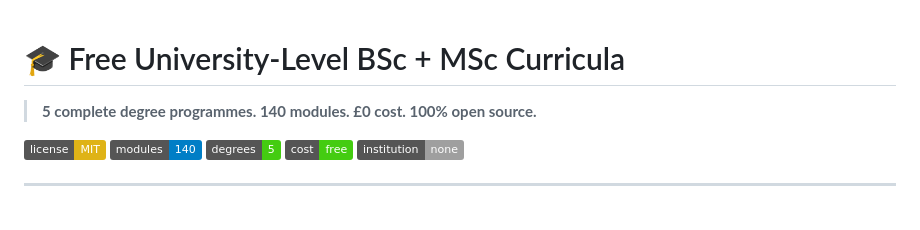
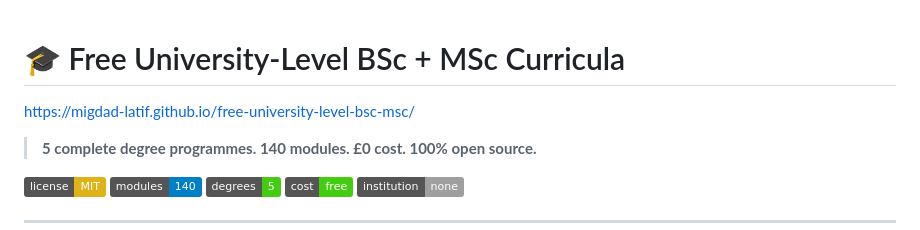
Before and after one commit to Migdad-latif/free-university-level-bsc-msc, a Markdown page: README.md, the part around the change. Rendered like a GitHub page; badges without logos; blank space fills up the shorter version.

Commit message:
added readme.md file with links

```diff
--- a/README.md
+++ b/README.md
@@ -1,5 +1,5 @@
 # 🎓 Free University-Level BSc + MSc Curricula
-
+https://migdad-latif.github.io/free-university-level-bsc-msc/
 > **5 complete degree programmes. 140 modules. £0 cost. 100% open source.**
 
 [![License: MIT](https://img.shields.io/badge/license-MIT-yellow.svg)](LICENSE)
```
